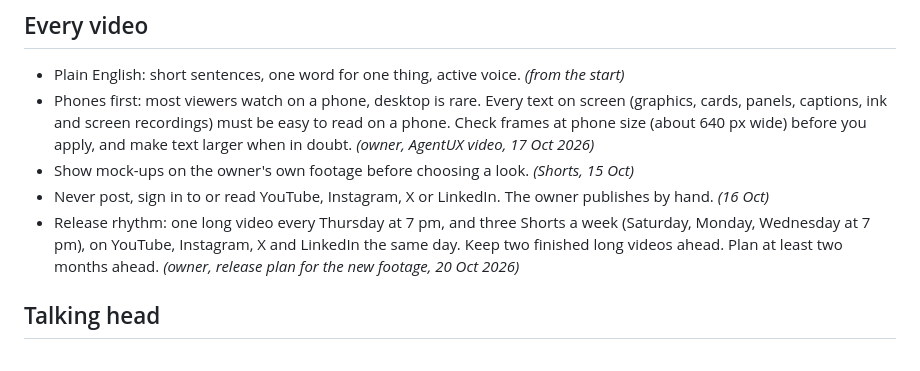
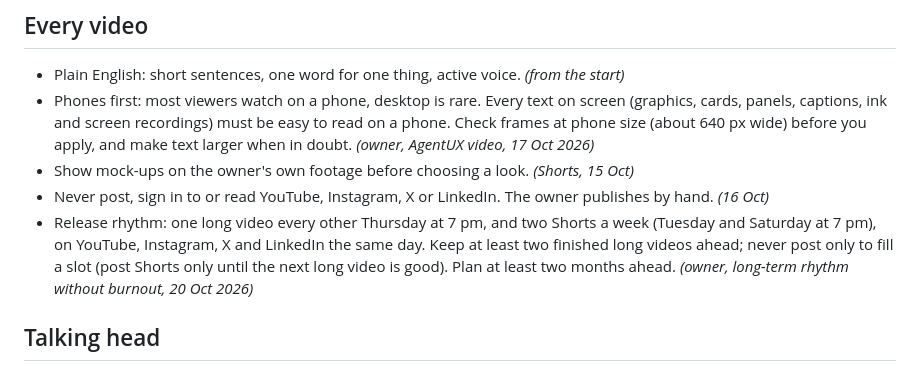
Before and after one commit to yamparalarahul27/YamVideoMacApp, a Markdown page: docs/channel/Style.md, the part around the change. Rendered like a GitHub page.

Commit message:
Style.md: a long video every other Thursday, two Shorts a week
The owner chose a rhythm they can keep without burnout and without a drop in
quality: the six finished long videos now last to January, one new recording
every two weeks keeps the bank full, and nothing is posted only to fill a slot.
The same rule replaced the weekly one in the Equicom Mac's Library Style.md.

Co-Authored-By: Claude Opus 5.5 <noreply@anthropic.com>

```diff
--- a/docs/channel/Style.md
+++ b/docs/channel/Style.md
@@ -8,7 +8,7 @@ A rule is added only after the owner says yes. Each rule says where it came from
 - Phones first: most viewers watch on a phone, desktop is rare. Every text on screen (graphics, cards, panels, captions, ink and screen recordings) must be easy to read on a phone. Check frames at phone size (about 640 px wide) before you apply, and make text larger when in doubt. *(owner, AgentUX video, 17 Oct 2026)*
 - Show mock-ups on the owner's own footage before choosing a look. *(Shorts, 15 Oct)*
 - Never post, sign in to or read YouTube, Instagram, X or LinkedIn. The owner publishes by hand. *(16 Oct)*
-- Release rhythm: one long video every Thursday at 7 pm, and three Shorts a week (Saturday, Monday, Wednesday at 7 pm), on YouTube, Instagram, X and LinkedIn the same day. Keep two finished long videos ahead. Plan at least two months ahead. *(owner, release plan for the new footage, 20 Oct 2026)*
+- Release rhythm: one long video every other Thursday at 7 pm, and two Shorts a week (Tuesday and Saturday at 7 pm), on YouTube, Instagram, X and LinkedIn the same day. Keep at least two finished long videos ahead; never post only to fill a slot (post Shorts only until the next long video is good). Plan at least two months ahead. *(owner, long-term rhythm without burnout, 20 Oct 2026)*
 
 ## Talking head
 - Pocket 3 close-up: cut pauses and stumbles; keep the story moments (the Nokia story stayed in full). *(AppStore, 15 Oct)*
```
